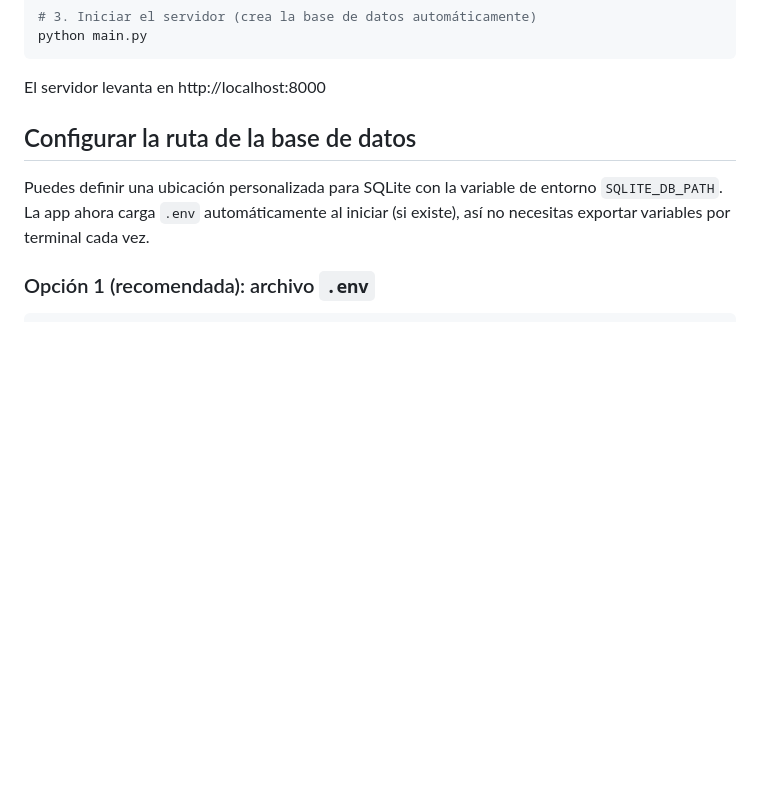
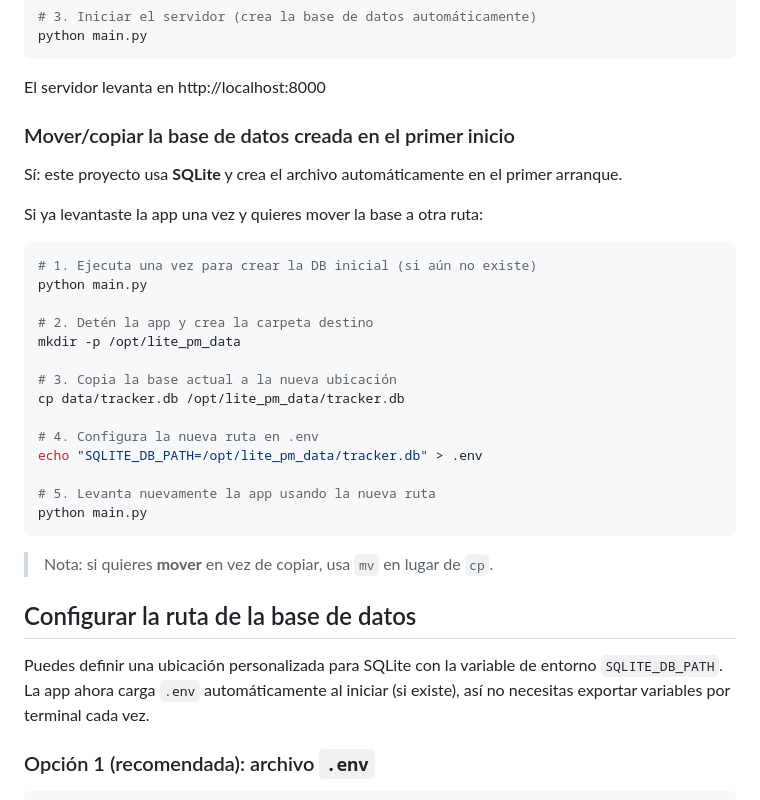
Before and after one commit to dunkel000/python_lite_pm, a Markdown page: README.md, the part around the change. GitHub-like rendering; blank space fills up the shorter version.

Commit message:
docs: explain how to copy SQLite DB to a new path

````diff
--- a/README.md
+++ b/README.md
@@ -28,6 +28,31 @@ python main.py
 ```
 
 El servidor levanta en http://localhost:8000
+
+### Mover/copiar la base de datos creada en el primer inicio
+
+Sí: este proyecto usa **SQLite** y crea el archivo automáticamente en el primer arranque.
+
+Si ya levantaste la app una vez y quieres mover la base a otra ruta:
+
+```bash
+# 1. Ejecuta una vez para crear la DB inicial (si aún no existe)
+python main.py
+
+# 2. Detén la app y crea la carpeta destino
+mkdir -p /opt/lite_pm_data
+
+# 3. Copia la base actual a la nueva ubicación
+cp data/tracker.db /opt/lite_pm_data/tracker.db
+
+# 4. Configura la nueva ruta en .env
+echo "SQLITE_DB_PATH=/opt/lite_pm_data/tracker.db" > .env
+
+# 5. Levanta nuevamente la app usando la nueva ruta
+python main.py
+```
+
+> Nota: si quieres **mover** en vez de copiar, usa `mv` en lugar de `cp`.
 
 ## Configurar la ruta de la base de datos
 
````
